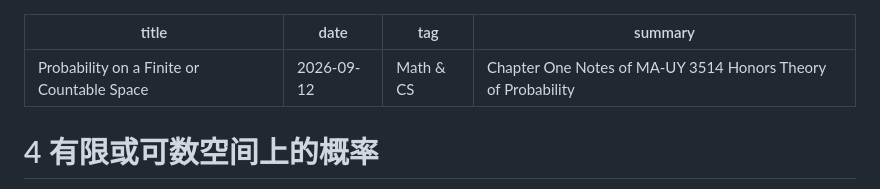
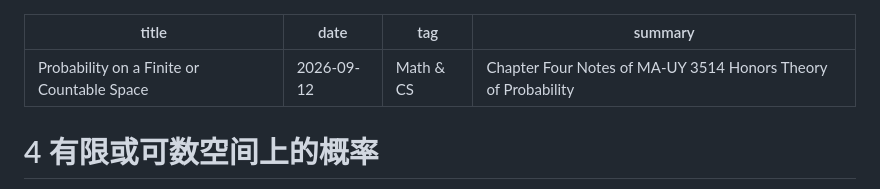
Before and after one commit to Jasper-Gao/Jasper-Gao.github.io, a Markdown page: posts/probability-on-a-finite-or-countable-space.md, the part around the change. Drawn GitHub-style.

Commit message:
probabilities on a finite or countable space

```diff
--- a/posts/probability-on-a-finite-or-countable-space.md
+++ b/posts/probability-on-a-finite-or-countable-space.md
@@ -2,7 +2,7 @@
 title: "Probability on a Finite or Countable Space"
 date: "2026-09-12"
 tag: "Math & CS"
-summary: "Chapter One Notes of MA-UY 3514 Honors Theory of Probability"
+summary: "Chapter Four Notes of MA-UY 3514 Honors Theory of Probability"
 ---
 # 4 有限或可数空间上的概率
 
```
